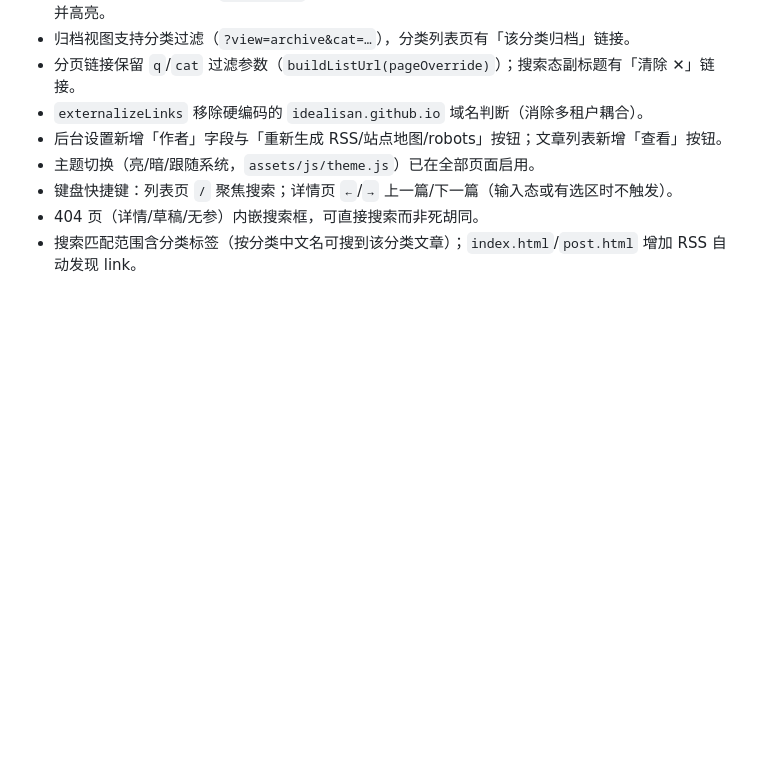
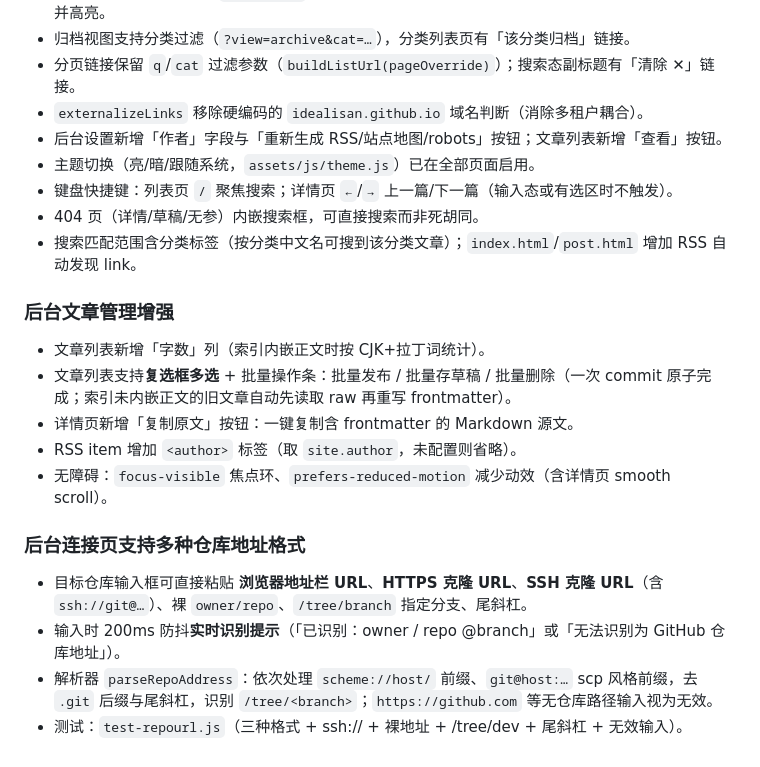
Before and after one commit to idealisan/real-life-notes, a Markdown page: docs/requirements.md, the part around the change. Rendered like a GitHub page; blank space fills up the shorter version.

Commit message:
docs：记录后台批量操作、复制原文、仓库地址解析等需求

```diff
--- a/docs/requirements.md
+++ b/docs/requirements.md
@@ -60,3 +60,16 @@
 - 键盘快捷键：列表页 `/` 聚焦搜索；详情页 `←`/`→` 上一篇/下一篇（输入态或有选区时不触发）。
 - 404 页（详情/草稿/无参）内嵌搜索框，可直接搜索而非死胡同。
 - 搜索匹配范围含分类标签（按分类中文名可搜到该分类文章）；`index.html`/`post.html` 增加 RSS 自动发现 link。
+
+### 后台文章管理增强
+- 文章列表新增「字数」列（索引内嵌正文时按 CJK+拉丁词统计）。
+- 文章列表支持**复选框多选** + 批量操作条：批量发布 / 批量存草稿 / 批量删除（一次 commit 原子完成；索引未内嵌正文的旧文章自动先读取 raw 再重写 frontmatter）。
+- 详情页新增「复制原文」按钮：一键复制含 frontmatter 的 Markdown 源文。
+- RSS item 增加 `<author>` 标签（取 `site.author`，未配置则省略）。
+- 无障碍：`focus-visible` 焦点环、`prefers-reduced-motion` 减少动效（含详情页 smooth scroll）。
+
+### 后台连接页支持多种仓库地址格式
+- 目标仓库输入框可直接粘贴 **浏览器地址栏 URL**、**HTTPS 克隆 URL**、**SSH 克隆 URL**（含 `ssh://git@…`）、裸 `owner/repo`、`/tree/branch` 指定分支、尾斜杠。
+- 输入时 200ms 防抖**实时识别提示**（「已识别：owner / repo @branch」或「无法识别为 GitHub 仓库地址」）。
+- 解析器 `parseRepoAddress`：依次处理 `scheme://host/` 前缀、`git@host:…` scp 风格前缀，去 `.git` 后缀与尾斜杠，识别 `/tree/<branch>`；`https://github.com` 等无仓库路径输入视为无效。
+- 测试：`test-repourl.js`（三种格式 + ssh:// + 裸地址 + /tree/dev + 尾斜杠 + 无效输入）。
```
